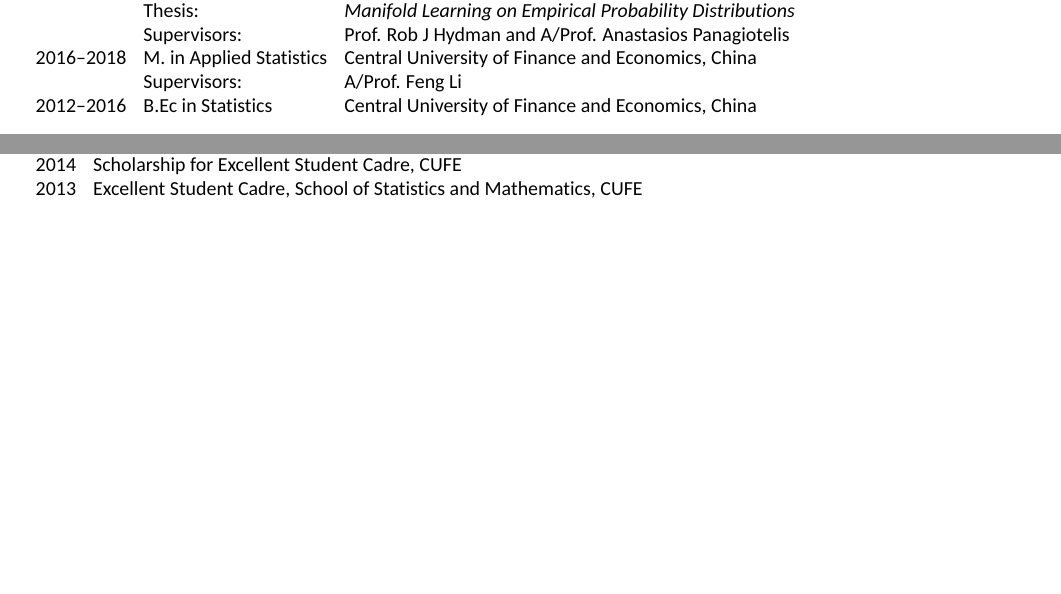
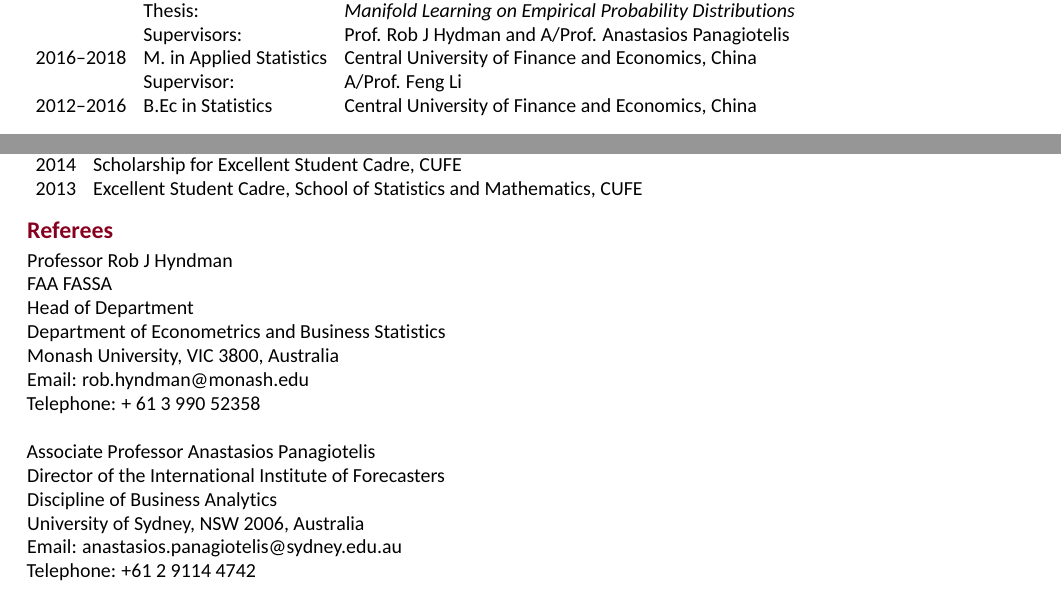
Before and after one commit to ffancheng/FanCV, an R Markdown document (FanCV_academic.Rmd): two parts of pages 1 and 2 of 2, joined at a grey line, cut so that both start at the same text, the shorter picture padded with empty space. The pictures show the output file FanCV_academic.pdf that the author committed with the source.

Commit message:
Add referees in CV

````diff
--- a/FanCV_academic.Rmd
+++ b/FanCV_academic.Rmd
@@ -38,7 +38,7 @@ source("baretable.R")
         & Thesis: & \emph{Manifold Learning on Empirical Probability Distributions} \\
         & Supervisors: & \href{https://robjhyndman.com/}{Prof. Rob J Hydman} and \href{https://anastasiospanagiotelis.netlify.app/}{A/Prof. Anastasios Panagiotelis} \\
   2016--2018 & M. in Applied Statistics & Central University of Finance and Economics, China \\
-        & Supervisors: & \href{https://feng.li/}{A/Prof. Feng Li} \\
+        & Supervisor: & \href{https://feng.li/}{A/Prof. Feng Li} \\
   2012--2016 & B.Ec in Statistics & Central University of Finance and Economics, China \\
 \end{tabular}
 
@@ -254,37 +254,32 @@ awards <- tribble(
   baretable()
 ```
 
-<!-- # Extracurricular activities -->
+# Referees
 
-<!-- ```{r activity1, results='asis'} -->
-<!-- awards <- tribble( -->
-<!--   ~Start, ~End, ~Project, -->
-<!--   2012., 2014, "\\textbf{President}, Survey and Data Analysis Association of CUFE", -->
-<!-- ) %>% -->
-<!--   arrange(-Start) %>% -->
-<!--   mutate(End = replace_na(as.character(End), "")) %>% -->
-<!--   mutate(Years = paste(Start, "--", End, sep = "")) %>% -->
-<!--   select(Years, Project) %>% -->
-<!--   baretable() -->
-<!-- ``` -->
+\href{https://robjhyndman.com/}{Professor Rob J Hyndman}
 
-<!--   * Planned a series of publicity activities for the association with more than 10 local universities warmly responding; repeatedly awarded Excellent Prize in student association activities and Advanced Individual Prize in CUFE. -->
-<!--   * Organized a large quantity of surveys, such as campus bus timetable investigation, campus safety improvement, research on the tutor system in CUFE; obtained several prizes in the relevant contests at different levels. -->
-<!--   * Twice awarded the Top Association Prize as Class A in CUFE. -->
+FAA FASSA
 
-<!-- ```{r activity2, results='asis'} -->
-<!-- awards <- tribble( -->
-<!--   ~Start, ~End, ~Project, -->
-<!--   2013, 2014, "\\textbf{Anchor and Host}, CUFE Radio Station", -->
-<!-- ) %>% -->
-<!--   arrange(-Start) %>% -->
-<!--   mutate(End = replace_na(as.character(End), "")) %>% -->
-<!--   mutate(Years = paste(Start, "--", End, sep = "")) %>% -->
-<!--   select(Years, Project) %>% -->
-<!--   baretable() -->
-<!-- ``` -->
+Head of Department
 
-<!--   * Participated in the broadcast work for the music, travel and interview group, including the script writing, recording, editing and broadcasting. -->
-<!--   * Host several shows and competitions in CUFE. -->
-<!--   * Took charge of the preparation and organization of the 5th Anniversary Celebration Evening -->
-<!-- for thE Campus Radio Station. -->
+Department of Econometrics and Business Statistics
+
+Monash University, VIC 3800, Australia
+
+Email: rob.hyndman@monash.edu
+
+Telephone: + 61 3 990 52358
+
+\bigskip
+
+\href{https://anastasiospanagiotelis.netlify.app/}{Associate Professor Anastasios Panagiotelis}
+
+Director of the International Institute of Forecasters
+
+Discipline of Business Analytics
+
+University of Sydney, NSW 2006, Australia
+
+Email: anastasios.panagiotelis@sydney.edu.au
+
+Telephone: +61 2 9114 4742
````
Also changed, not shown: FanCV_academic.pdf.
